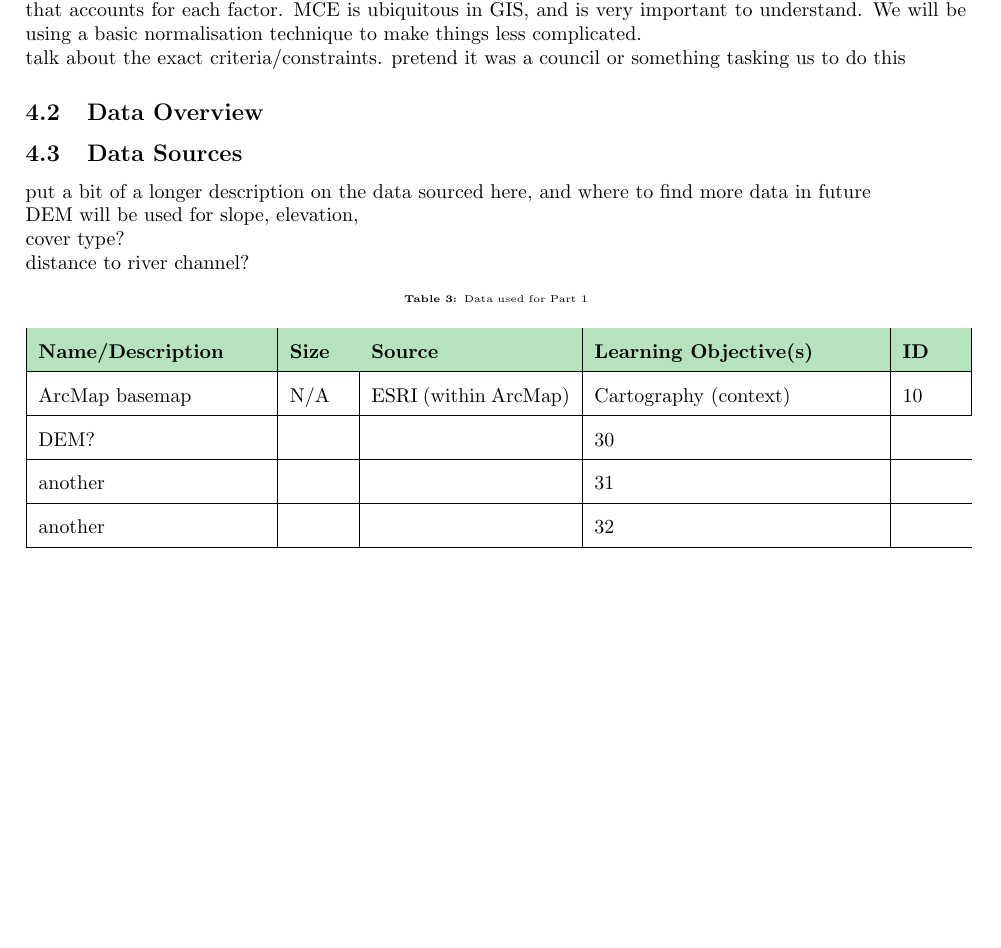
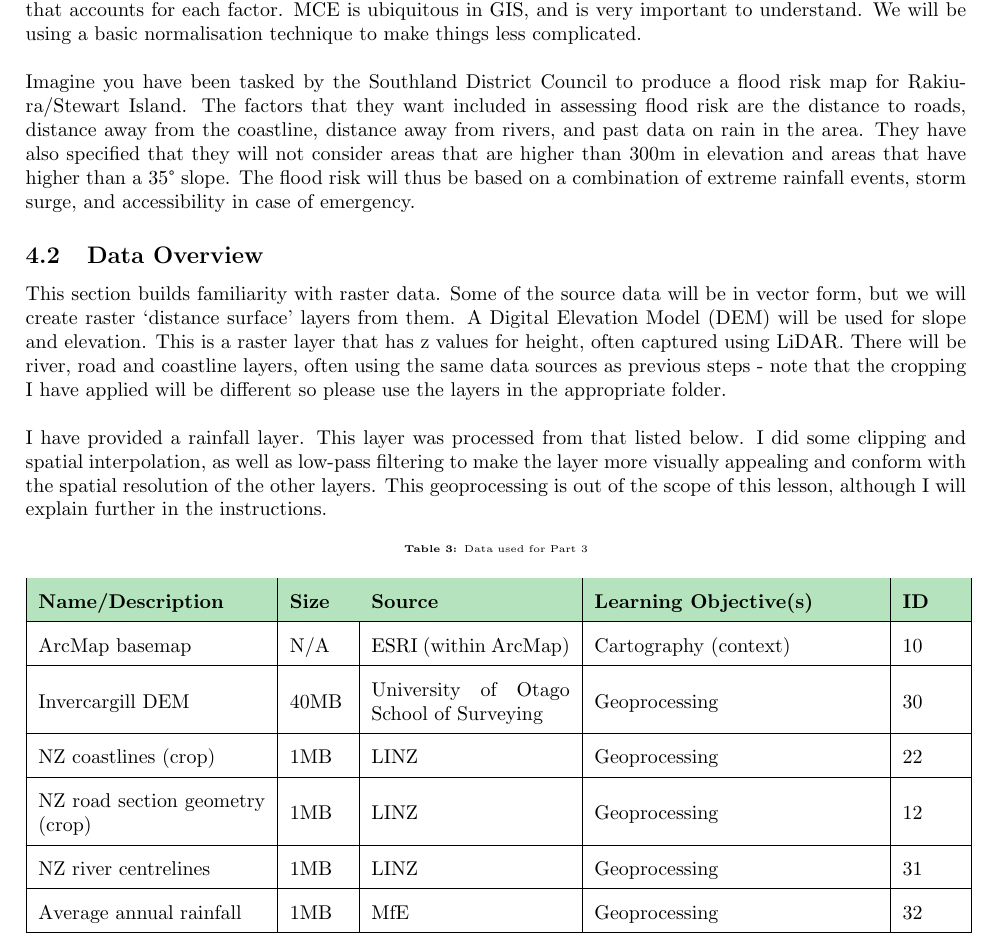
Before and after one commit to Yozpoz64/outreach-2021, a LaTeX document (lesson_plan/lessonplan.tex): part of page 16 of 24 before the commit and part of page 16 of 25 after it, cut so that both start at the same text, the shorter picture padded with empty space. Compiled offline with pdfLaTeX.

Commit message:
started writing lesson plan for part 3
-added data attribution
-added table of data sources

```diff
--- a/lesson_plan/lessonplan.tex
+++ b/lesson_plan/lessonplan.tex
@@ -457,20 +457,14 @@ I added some labels to each of the buffers, you can choose whatever you'd like.
 \pagebreak
 \section{Part 3: Raster Analysis}
 \subsection{Preamble}
-This section will cover basic raster analysis. We will be creating a flood risk map using raster data and a GIS technique called multi-criteria evalution (MCE). MCE combines several criteria to create an output surface that accounts for each factor. MCE is ubiquitous in GIS, and is very important to understand. We will be using a basic normalisation technique to make things less complicated.
+This section will cover basic raster analysis. We will be creating a flood risk map using raster data and a GIS technique called multi-criteria evalution (MCE). MCE combines several criteria to create an output surface that accounts for each factor. MCE is ubiquitous in GIS, and is very important to understand. We will be using a basic normalisation technique to make things less complicated.\\
 
-talk about the exact criteria/constraints. pretend it was a council or something tasking us to do this
+Imagine you have been tasked by the Southland District Council to produce a flood risk map for Rakiura/Stewart Island. The factors that they want included in assessing flood risk are the distance to roads, distance away from the coastline, distance away from rivers, and past data on rain in the area. They have also specified that they will not consider areas that are higher than 300m in elevation and areas that have higher than a 35\textdegree{} slope. The flood risk will thus be based on a combination of extreme rainfall events, storm surge, and accessibility in case of emergency.
 
 \subsection{Data Overview}
+This section builds familiarity with raster data. Some of the source data will be in vector form, but we will create raster `distance surface' layers from them. A Digital Elevation Model (DEM) will be used for slope and elevation. This is a raster layer that has z values for height, often captured using LiDAR. There will be river, road and coastline layers, often using the same data sources as previous steps - note that the cropping I have applied will be different so please use the layers in the appropriate folder. \\
 
-\subsection{Data Sources}
-put a bit of a longer description on the data sourced here, and where to find more data in future
-
-DEM will be used for slope, elevation,
-
-cover type?
-
-distance to river channel?
+I have provided a rainfall layer. This layer was processed from that listed below. I did some clipping and spatial interpolation, as well as low-pass filtering to make the layer more visually appealing and conform with the spatial resolution of the other layers. This geoprocessing is out of the scope of this lesson, although I will explain further in the instructions.
 
 \begin{table}[h]
 \begin{center}
@@ -484,16 +478,22 @@ distance to river channel?
     \hline
     ArcMap basemap & N/A & ESRI (within ArcMap) & Cartography (context) & 10 \\
     \hline
-    DEM? &  &  & 30 \\
+    Invercargill DEM & 40MB & University of Otago School of Surveying & Geoprocessing & 30 \\
     \hline
-    another &  &  & 31 \\
+    NZ coastlines (crop) & 1MB & LINZ & Geoprocessing & 22 \\
     \hline
-    another & & & 32 \\
+    NZ road section geometry (crop) & 1MB & LINZ & Geoprocessing & 12 \\
+    \hline
+    NZ river centrelines & 1MB & LINZ & Geoprocessing & 31 \\
+    \hline
+    Average annual rainfall & 1MB & MfE & Geoprocessing & 32 \\
     \hline
     \end{tabular}
 \end{center}
-\caption{\label{tb_data_1}Data used for Part 1}
+\caption{\label{tb_data_3}Data used for Part 3}
 \end{table}
+
+\pagebreak
 
 \subsection{Instructions}
 
```
Also changed, not shown: 6 other files.
